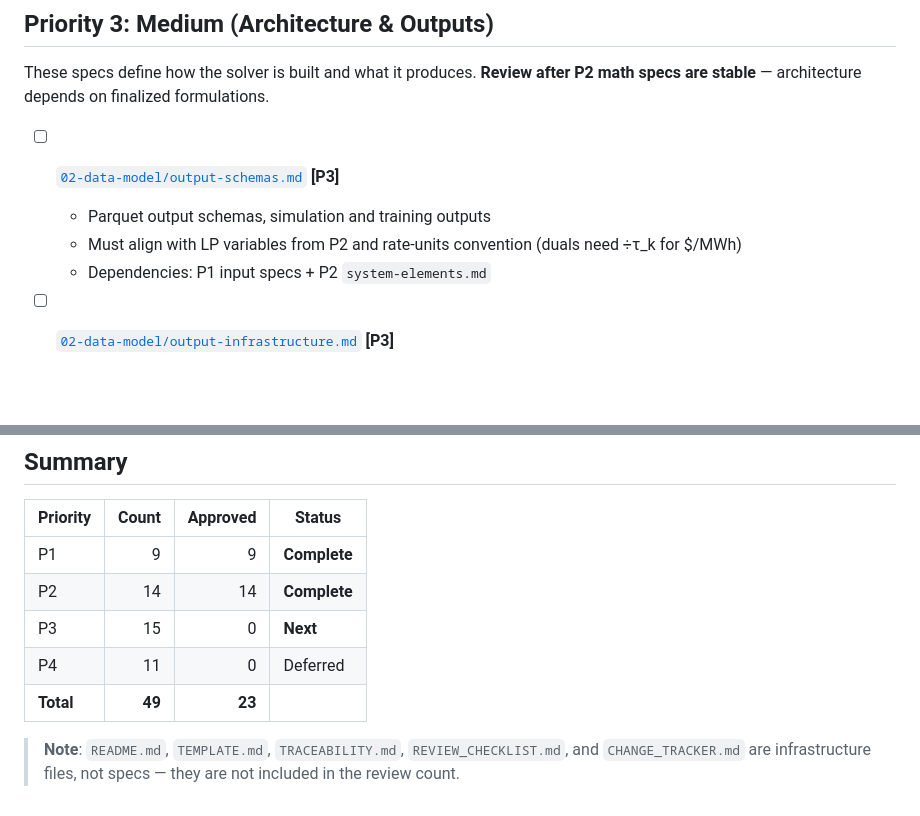
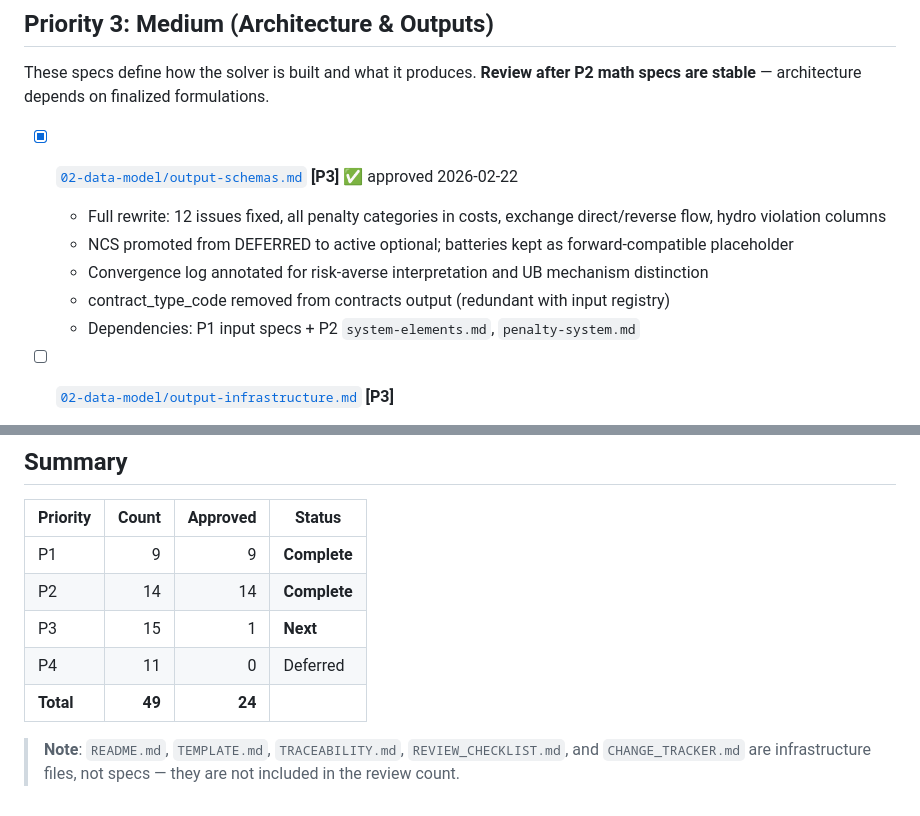
Before and after one commit to rjmalves/powers, a Markdown page: docs/specs/REVIEW_CHECKLIST.md, 2 parts joined by grey strips. Rendered like a GitHub page; blank space fills up the shorter version.

```diff
--- a/docs/specs/REVIEW_CHECKLIST.md
+++ b/docs/specs/REVIEW_CHECKLIST.md
@@ -167,10 +167,12 @@ Review approach: Read the approved P1 specs first to ensure math specs are consi
 
 These specs define how the solver is built and what it produces. **Review after P2 math specs are stable** — architecture depends on finalized formulations.
 
-- [ ] [`02-data-model/output-schemas.md`](02-data-model/output-schemas.md) **[P3]**
-  - Parquet output schemas, simulation and training outputs
-  - Must align with LP variables from P2 and rate-units convention (duals need ÷τ_k for $/MWh)
-  - Dependencies: P1 input specs + P2 `system-elements.md`
+- [x] [`02-data-model/output-schemas.md`](02-data-model/output-schemas.md) **[P3]** ✅ approved 2026-02-22
+  - Full rewrite: 12 issues fixed, all penalty categories in costs, exchange direct/reverse flow, hydro violation columns
+  - NCS promoted from DEFERRED to active optional; batteries kept as forward-compatible placeholder
+  - Convergence log annotated for risk-averse interpretation and UB mechanism distinction
+  - contract_type_code removed from contracts output (redundant with input registry)
+  - Dependencies: P1 input specs + P2 `system-elements.md`, `penalty-system.md`
 
 - [ ] [`02-data-model/output-infrastructure.md`](02-data-model/output-infrastructure.md) **[P3]**
   - Manifest, metadata, hive partitioning, distributed writing
@@ -288,8 +290,8 @@ These specs are either stable, deferred to later phases, or foundational referen
 | --------- | -----: | -------: | ------------ |
 | P1        |      9 |        9 | **Complete** |
 | P2        |     14 |       14 | **Complete** |
-| P3        |     15 |        0 | **Next**     |
+| P3        |     15 |        1 | **Next**     |
 | P4        |     11 |        0 | Deferred     |
-| **Total** | **49** |   **23** |              |
+| **Total** | **49** |   **24** |              |
 
 > **Note**: `README.md`, `TEMPLATE.md`, `TRACEABILITY.md`, `REVIEW_CHECKLIST.md`, and `CHANGE_TRACKER.md` are infrastructure files, not specs — they are not included in the review count.
```
Also changed, not shown: docs/specs/README.md (+3 -3 lines), 1 other file.
